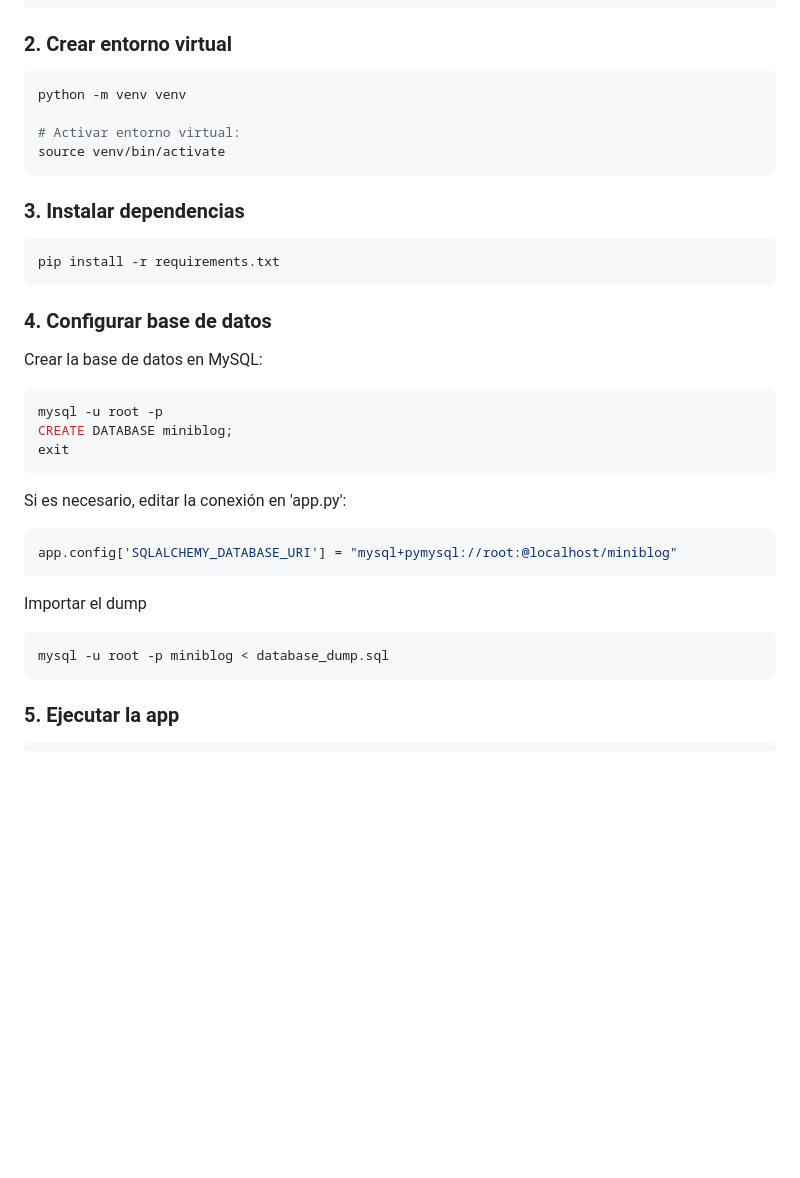
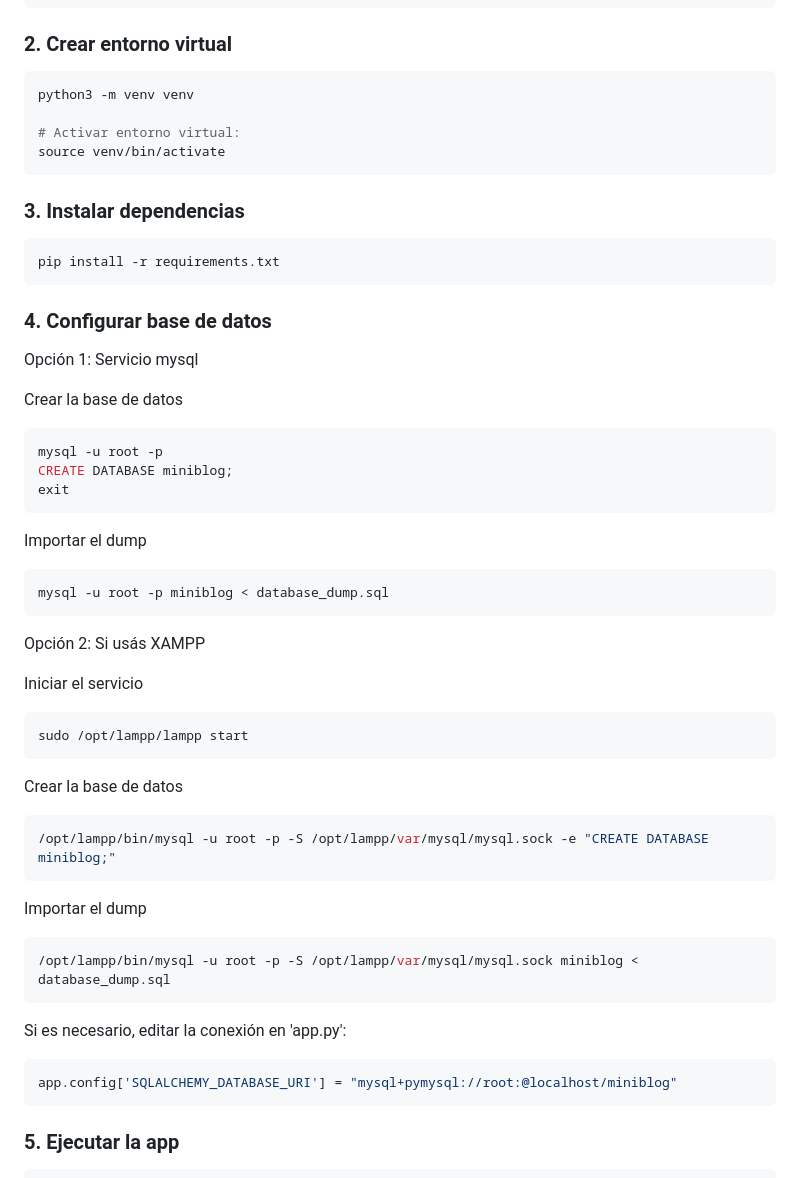
Before and after one commit to facundo-puig/EFI-Miniblog-Flask, a Markdown page: README.md, the part around the change. Rendered like a GitHub page; blank space fills up the shorter version.

Commit message:
Modificación del archivo README

````diff
--- a/README.md
+++ b/README.md
@@ -17,7 +17,7 @@ cd EFI-Miniblog-Flask
 ### 2. Crear entorno virtual
 
 ```bash
-python -m venv venv
+python3 -m venv venv
 
 # Activar entorno virtual:
 source venv/bin/activate
@@ -31,24 +31,45 @@ pip install -r requirements.txt
 
 ### 4. Configurar base de datos
 
-Crear la base de datos en MySQL:
+Opción 1: Servicio mysql
+
+Crear la base de datos
 
 ```bash
 mysql -u root -p
 CREATE DATABASE miniblog;
 exit
 ```
+Importar el dump
+
+```bash
+mysql -u root -p miniblog < database_dump.sql
+```
+
+Opción 2: Si usás XAMPP
+
+Iniciar el servicio
+
+```bash
+sudo /opt/lampp/lampp start
+```
+
+Crear la base de datos
+
+```bash
+/opt/lampp/bin/mysql -u root -p -S /opt/lampp/var/mysql/mysql.sock -e "CREATE DATABASE miniblog;"
+```
+
+Importar el dump
+
+```bash
+/opt/lampp/bin/mysql -u root -p -S /opt/lampp/var/mysql/mysql.sock miniblog < database_dump.sql
+```
 
 Si es necesario, editar la conexión en 'app.py':
 
 ```python
 app.config['SQLALCHEMY_DATABASE_URI'] = "mysql+pymysql://root:@localhost/miniblog"
-```
-
-Importar el dump
-
-```bash
-mysql -u root -p miniblog < database_dump.sql
 ```
 
 ### 5. Ejecutar la app
````
